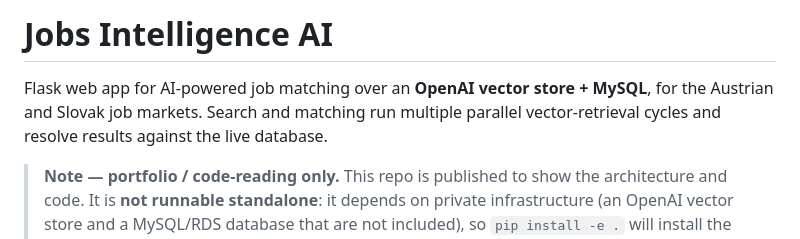
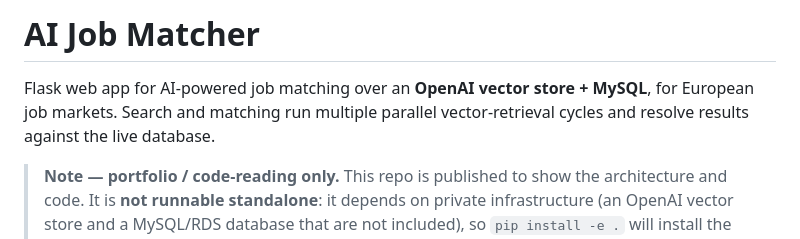
Before and after one commit to Matthewsecond/ai_project_2, a Markdown page: README.md, the part around the change. Drawn GitHub-style.

Commit message:
docs: genericize README title and remove market-specific naming

```diff
--- a/README.md
+++ b/README.md
@@ -1,8 +1,8 @@
-# Jobs Intelligence AI
+# AI Job Matcher
 
-Flask web app for AI-powered job matching over an **OpenAI vector store + MySQL**, for the
-Austrian and Slovak job markets. Search and matching run multiple parallel vector-retrieval
-cycles and resolve results against the live database.
+Flask web app for AI-powered job matching over an **OpenAI vector store + MySQL**, for
+European job markets. Search and matching run multiple parallel vector-retrieval cycles
+and resolve results against the live database.
 
 > **Note — portfolio / code-reading only.** This repo is published to show the architecture and
 > code. It is **not runnable standalone**: it depends on private infrastructure (an OpenAI vector
```
